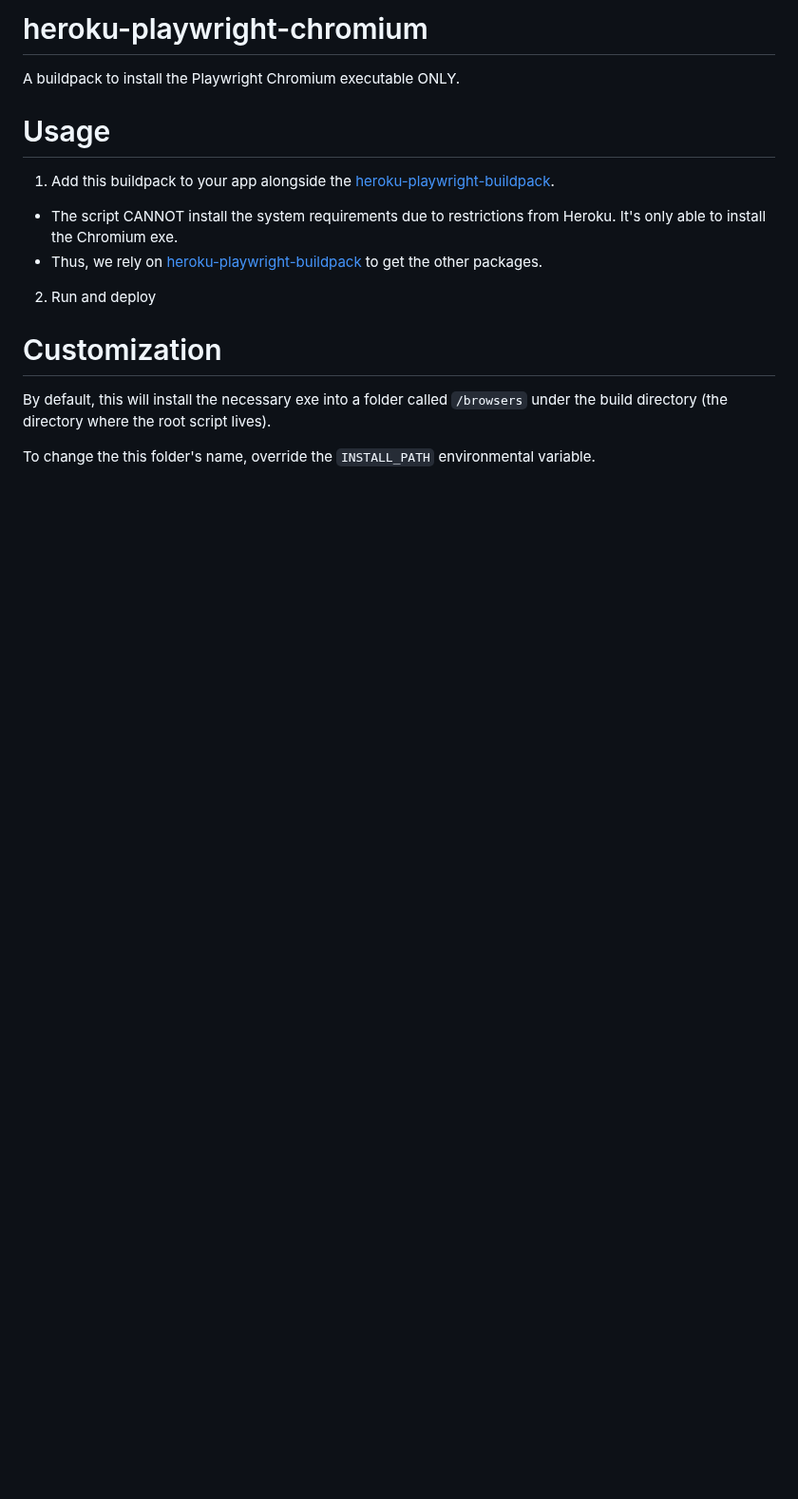
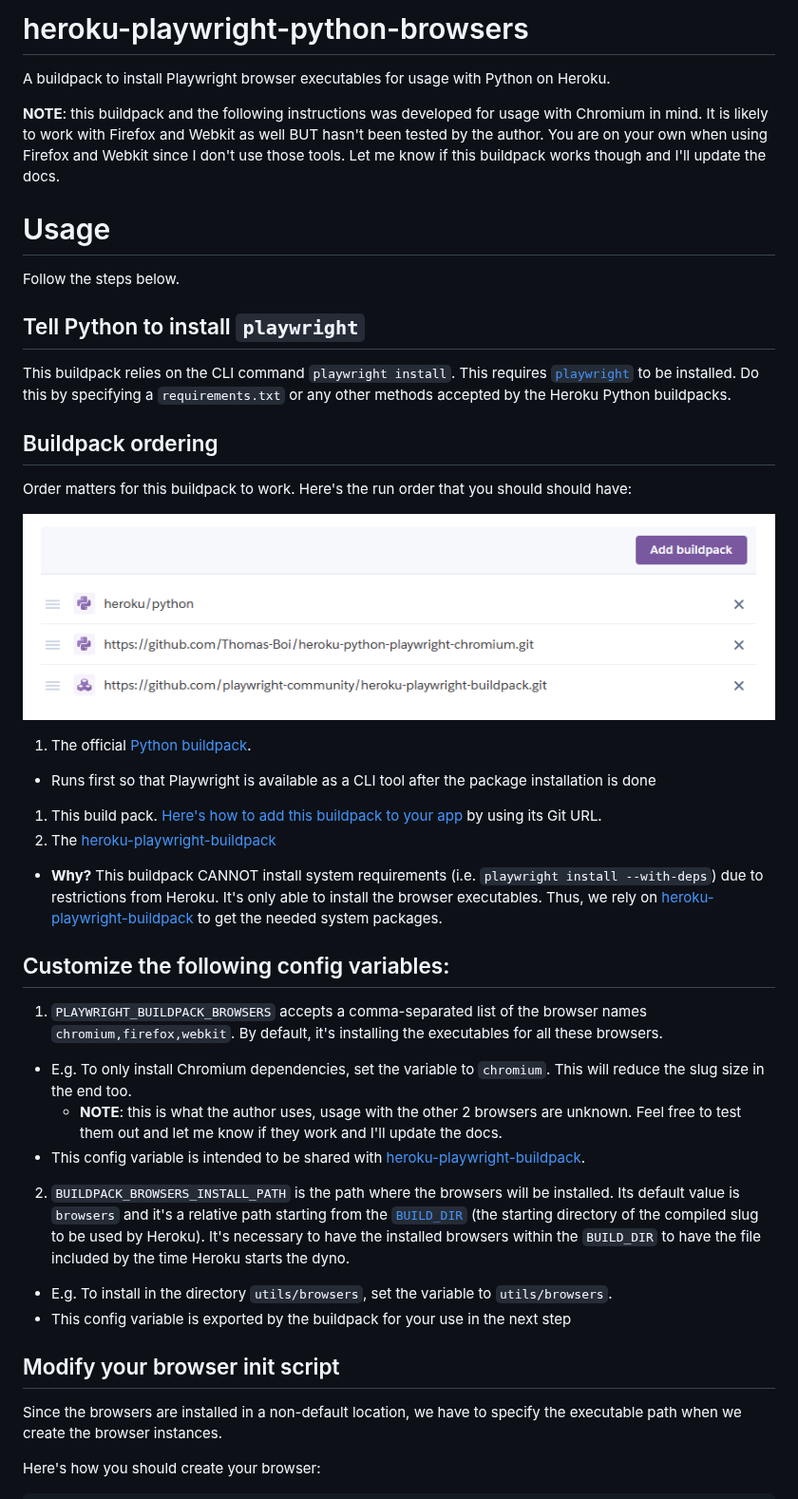
Before and after one commit to Thomas-Boi/heroku-playwright-python-browsers, a Markdown page: README.md, the part around one of its changes. Shown at 95% size. GitHub-like rendering; pictures changed too: Buildpacks.PNG (added); blank space fills up the shorter version.

Commit message:
Update docs and make compile accept more installation type

```diff
--- a/README.md
+++ b/README.md
@@ -1,15 +1,41 @@
-# heroku-playwright-chromium
-A buildpack to install the Playwright Chromium executable ONLY.
+# heroku-playwright-python-browsers
+A buildpack to install Playwright browser executables for usage with Python on Heroku.
 
+**NOTE**: this buildpack and the following instructions was developed for usage with Chromium in mind. It is likely to work with Firefox and Webkit as well BUT hasn't been tested by the author. You are on your own when using Firefox and Webkit since I don't use those tools. Let me know if this buildpack works though and I'll update the docs.
 
 # Usage
 
-1. Add this buildpack to your app alongside the [heroku-playwright-buildpack](https://github.com/playwright-community/heroku-playwright-buildpack).
-  - The script CANNOT install the system requirements due to restrictions from Heroku. It's only able to install the Chromium exe.
-  - Thus, we rely on [heroku-playwright-buildpack](https://github.com/playwright-community/heroku-playwright-buildpack) to get the other packages.
-2. Run and deploy
+Follow the steps below.
 
-# Customization
-By default, this will install the necessary exe into a folder called `/browsers` under the build directory (the directory where the root script lives).
+## Tell Python to install `playwright`
 
-To change the this folder's name, override the `INSTALL_PATH` environmental variable.
+This buildpack relies on the CLI command `playwright install`. This requires [`playwright`](https://pypi.org/project/playwright/) to be installed. Do this by specifying a `requirements.txt` or any other methods accepted by the Heroku Python buildpacks.
+
+## Buildpack ordering
+
+Order matters for this buildpack to work. Here's the run order that you should should have:
+
+![Buildpack Image](Buildpacks.PNG)
+
+1. The official [Python buildpack](https://elements.heroku.com/buildpacks/heroku/heroku-buildpack-python).
+  - Runs first so that Playwright is available as a CLI tool after the package installation is done
+1. This build pack. [Here's how to add this buildpack to your app](https://devcenter.heroku.com/articles/buildpacks#using-a-third-party-buildpack) by using its Git URL.
+2. The [heroku-playwright-buildpack](https://github.com/playwright-community/heroku-playwright-buildpack)
+  - **Why?** This buildpack CANNOT install system requirements (i.e. `playwright install --with-deps`) due to restrictions from Heroku. It's only able to install the browser executables. Thus, we rely on [heroku-playwright-buildpack](https://github.com/playwright-community/heroku-playwright-buildpack) to get the needed system packages.
+
+
+## Customize the following config variables:
+1. `PLAYWRIGHT_BUILDPACK_BROWSERS` accepts a comma-separated list of the browser names `chromium,firefox,webkit`. By default, it's installing the executables for all these browsers.
+  - E.g. To only install Chromium dependencies, set the variable to `chromium`. This will reduce the slug size in the end too.
+    - **NOTE**: this is what the author uses, usage with the other 2 browsers are unknown. Feel free to test them out and let me know if they work and I'll update the docs.
+  - This config variable is intended to be shared with [heroku-playwright-buildpack](https://github.com/playwright-community/heroku-playwright-buildpack).
+2. `BUILDPACK_BROWSERS_INSTALL_PATH` is the path where the browsers will be installed. Its default value is `browsers` and it's a relative path starting from the [`BUILD_DIR`](https://devcenter.heroku.com/articles/buildpack-api#bin-compile) (the starting directory of the compiled slug to be used by Heroku). It's necessary to have the installed browsers within the `BUILD_DIR` to have the file included by the time Heroku starts the dyno.
+  - E.g. To install in the directory `utils/browsers`, set the variable to `utils/browsers`.
+  - This config variable is exported by the buildpack for your use in the next step
+
+## Modify your browser init script
+
+Since the browsers are installed in a non-default location, we have to specify the executable path when we create the browser instances.
+
+Here's how you should create your browser:
+
```
Also changed, not shown: other parts of README.md (+22 -1 lines), 1 other file.
